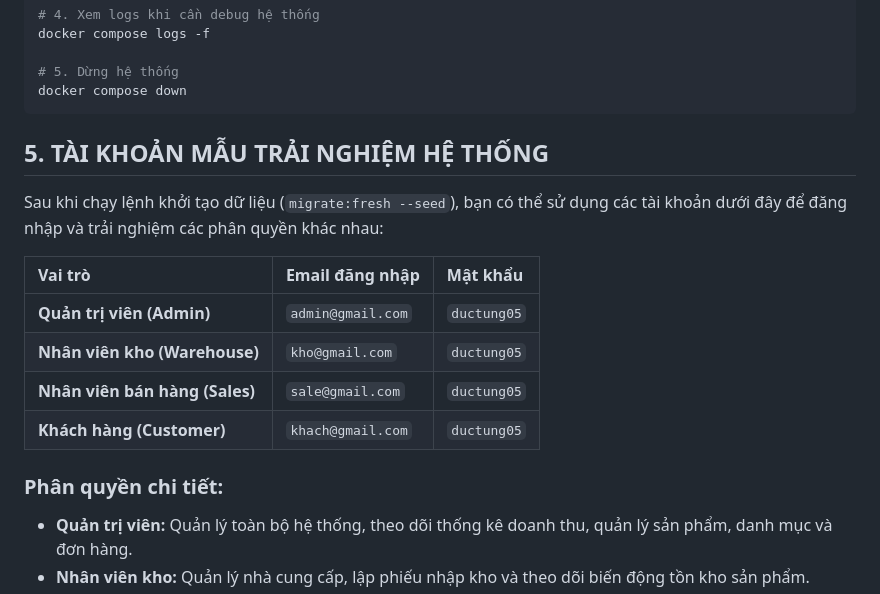
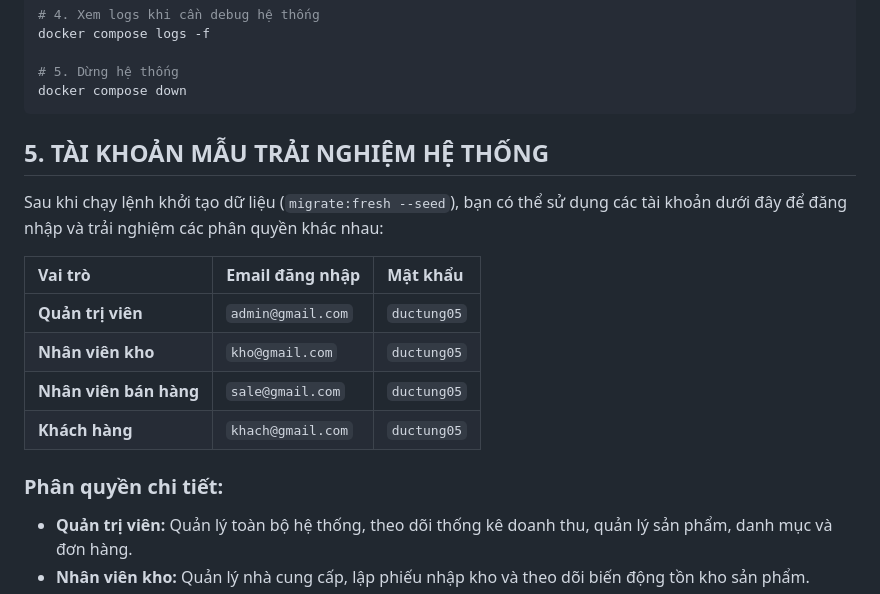
Before and after one commit to dtung05/phone, a Markdown page: README.md, the part around one of its changes. GitHub-like rendering.

Commit message:
cập nhật lại file README

````diff
--- a/README.md
+++ b/README.md
@@ -88,18 +93,19 @@ docker compose logs -f
 docker compose down
 ```
 
+## 5. TÀI KHOẢN MẪU TRẢI NGHIỆM HỆ THỐNG
 
-## 5. TÀI KHOẢN MẪU TRẢI NGHIỆM HỆ THỐNG
 Sau khi chạy lệnh khởi tạo dữ liệu (`migrate:fresh --seed`), bạn có thể sử dụng các tài khoản dưới đây để đăng nhập và trải nghiệm các phân quyền khác nhau:
 
-| Vai trò                        | Email đăng nhập   | Mật khẩu    |
-| :----------------------------- | :---------------- | :---------- |
-| **Quản trị viên (Admin)**      | `admin@gmail.com` | `ductung05` |
-| **Nhân viên kho (Warehouse)**  | `kho@gmail.com`   | `ductung05` |
-| **Nhân viên bán hàng (Sales)** | `sale@gmail.com`  | `ductung05` |
-| **Khách hàng (Customer)**      | `khach@gmail.com` | `ductung05` |
+| Vai trò                | Email đăng nhập   | Mật khẩu    |
+| :--------------------- | :---------------- | :---------- |
+| **Quản trị viên**      | `admin@gmail.com` | `ductung05` |
+| **Nhân viên kho**      | `kho@gmail.com`   | `ductung05` |
+| **Nhân viên bán hàng** | `sale@gmail.com`  | `ductung05` |
+| **Khách hàng**         | `khach@gmail.com` | `ductung05` |
 
 ### Phân quyền chi tiết:
+
 - **Quản trị viên:** Quản lý toàn bộ hệ thống, theo dõi thống kê doanh thu, quản lý sản phẩm, danh mục và đơn hàng.
 - **Nhân viên kho:** Quản lý nhà cung cấp, lập phiếu nhập kho và theo dõi biến động tồn kho sản phẩm.
 - **Nhân viên bán hàng:** Xử lý đơn hàng, phản hồi đánh giá của khách hàng, quản lý chương trình khuyến mãi và banner quảng cáo.
````
Also changed, not shown: other parts of README.md (+8 -3 lines).
